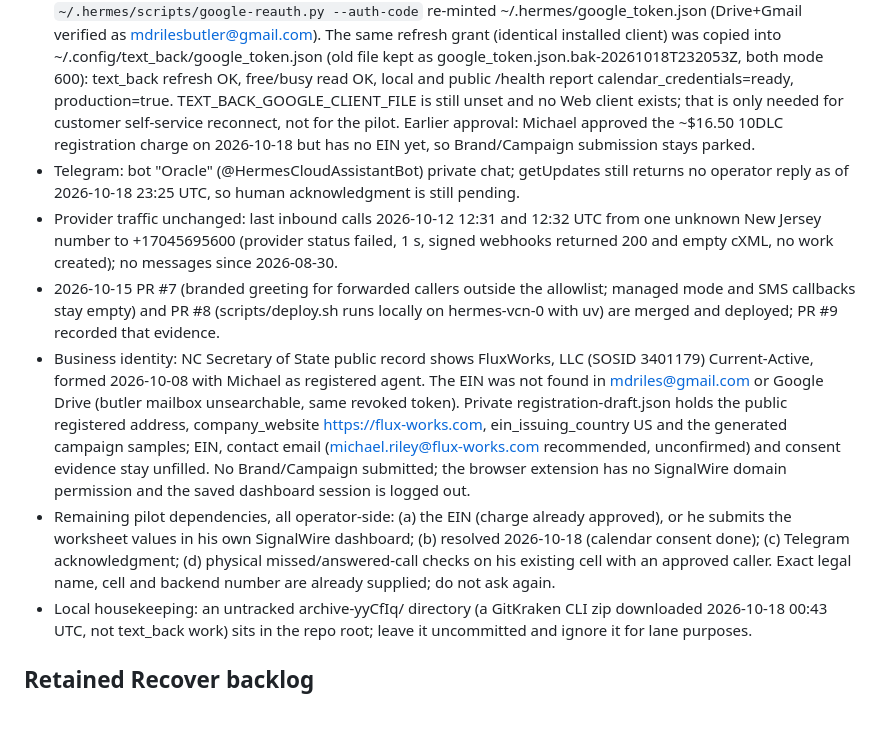
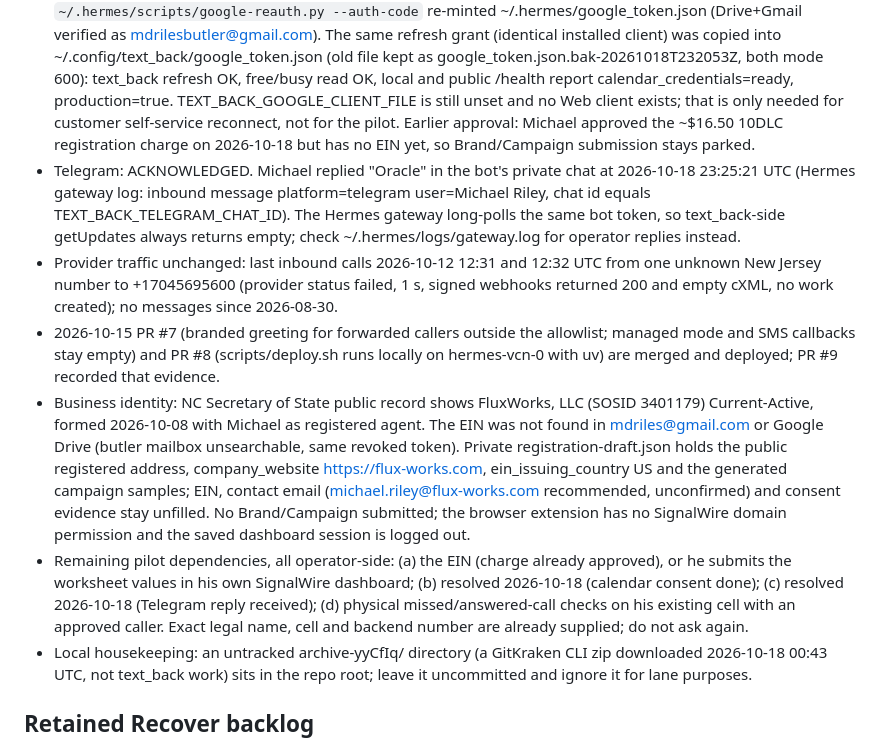
Before and after one commit to mdrilesbutler/text_back, a Markdown page: CLAUDE.md, the part around one of its changes. Drawn GitHub-style; blank space fills up the shorter version.

Commit message:
Record the 2026-10-18 Telegram operator acknowledgment in CLAUDE.md
Michael replied in the Oracle bot's private chat at 23:25:21 UTC; the
Hermes gateway log shows the inbound message from the configured chat id.
The gateway long-polls the same bot, so text_back-side getUpdates stays
empty; future checks go to the gateway log.

Co-Authored-By: Claude Fable 5.1 <noreply@anthropic.com>

```diff
--- a/CLAUDE.md
+++ b/CLAUDE.md
@@ -64,11 +64,11 @@ never code. Done = one real-phone Recover pilot proves conversion.
 ## STATE (as of 2026-10-18; ≤ 10 lines; rewritten every handoff)
 - Runtime rechecked 2026-10-18 ~00:48 UTC by claude-hermes-vcn-0: local and public /health 200/ok, worker running since the 2026-10-15 16:44 UTC deploy of c7a0b88, no worker errors, pilot_recipient_count=0, exact POST voice/SMS handlers attached and matching, SignalWire account active (type Full), no brands registered, pilot number longcode with voice/sms/mms/messaging_integration_test. Suite: 450 passed. Private runtime, pilot, SignalWire and Google token files remain mode 600; nothing rotated, no telecom or config change this session.
 - Google: FIXED 2026-10-18 ~23:20 UTC by claude-hermes-vcn-0. Consent was completed in Michael's own Windows Chrome (claude-in-chrome Browser 2, butler account already signed in; the earlier "no Google account signed in" finding was about the Linux server Chrome, not his). Michael pasted the localhost:1 redirect URL; `~/.hermes/scripts/google-reauth.py --auth-code` re-minted ~/.hermes/google_token.json (Drive+Gmail verified as mdrilesbutler@gmail.com). The same refresh grant (identical installed client) was copied into ~/.config/text_back/google_token.json (old file kept as google_token.json.bak-20261018T232053Z, both mode 600): text_back refresh OK, free/busy read OK, local and public /health report calendar_credentials=ready, production=true. TEXT_BACK_GOOGLE_CLIENT_FILE is still unset and no Web client exists; that is only needed for customer self-service reconnect, not for the pilot. Earlier approval: Michael approved the ~$16.50 10DLC registration charge on 2026-10-18 but has no EIN yet, so Brand/Campaign submission stays parked.
-- Telegram: bot "Oracle" (@HermesCloudAssistantBot) private chat; getUpdates still returns no operator reply as of 2026-10-18 23:25 UTC, so human acknowledgment is still pending.
+- Telegram: ACKNOWLEDGED. Michael replied "Oracle" in the bot's private chat at 2026-10-18 23:25:21 UTC (Hermes gateway log: inbound message platform=telegram user=Michael Riley, chat id equals TEXT_BACK_TELEGRAM_CHAT_ID). The Hermes gateway long-polls the same bot token, so text_back-side getUpdates always returns empty; check ~/.hermes/logs/gateway.log for operator replies instead.
 - Provider traffic unchanged: last inbound calls 2026-10-12 12:31 and 12:32 UTC from one unknown New Jersey number to +17045695600 (provider status failed, 1 s, signed webhooks returned 200 and empty cXML, no work created); no messages since 2026-08-30.
 - 2026-10-15 PR #7 (branded greeting for forwarded callers outside the allowlist; managed mode and SMS callbacks stay empty) and PR #8 (scripts/deploy.sh runs locally on hermes-vcn-0 with uv) are merged and deployed; PR #9 recorded that evidence.
 - Business identity: NC Secretary of State public record shows FluxWorks, LLC (SOSID 3401179) Current-Active, formed 2026-10-08 with Michael as registered agent. The EIN was not found in mdriles@gmail.com or Google Drive (butler mailbox unsearchable, same revoked token). Private registration-draft.json holds the public registered address, company_website https://flux-works.com, ein_issuing_country US and the generated campaign samples; EIN, contact email (michael.riley@flux-works.com recommended, unconfirmed) and consent evidence stay unfilled. No Brand/Campaign submitted; the browser extension has no SignalWire domain permission and the saved dashboard session is logged out.
-- Remaining pilot dependencies, all operator-side: (a) the EIN (charge already approved), or he submits the worksheet values in his own SignalWire dashboard; (b) resolved 2026-10-18 (calendar consent done); (c) Telegram acknowledgment; (d) physical missed/answered-call checks on his existing cell with an approved caller. Exact legal name, cell and backend number are already supplied; do not ask again.
+- Remaining pilot dependencies, all operator-side: (a) the EIN (charge already approved), or he submits the worksheet values in his own SignalWire dashboard; (b) resolved 2026-10-18 (calendar consent done); (c) resolved 2026-10-18 (Telegram reply received); (d) physical missed/answered-call checks on his existing cell with an approved caller. Exact legal name, cell and backend number are already supplied; do not ask again.
 - Local housekeeping: an untracked archive-yyCfIq/ directory (a GitKraken CLI zip downloaded 2026-10-18 00:43 UTC, not text_back work) sits in the repo root; leave it uncommitted and ignore it for lane purposes.
 
 ## Retained Recover backlog
```
Also changed, not shown: other parts of CLAUDE.md (+1 -1 lines).
